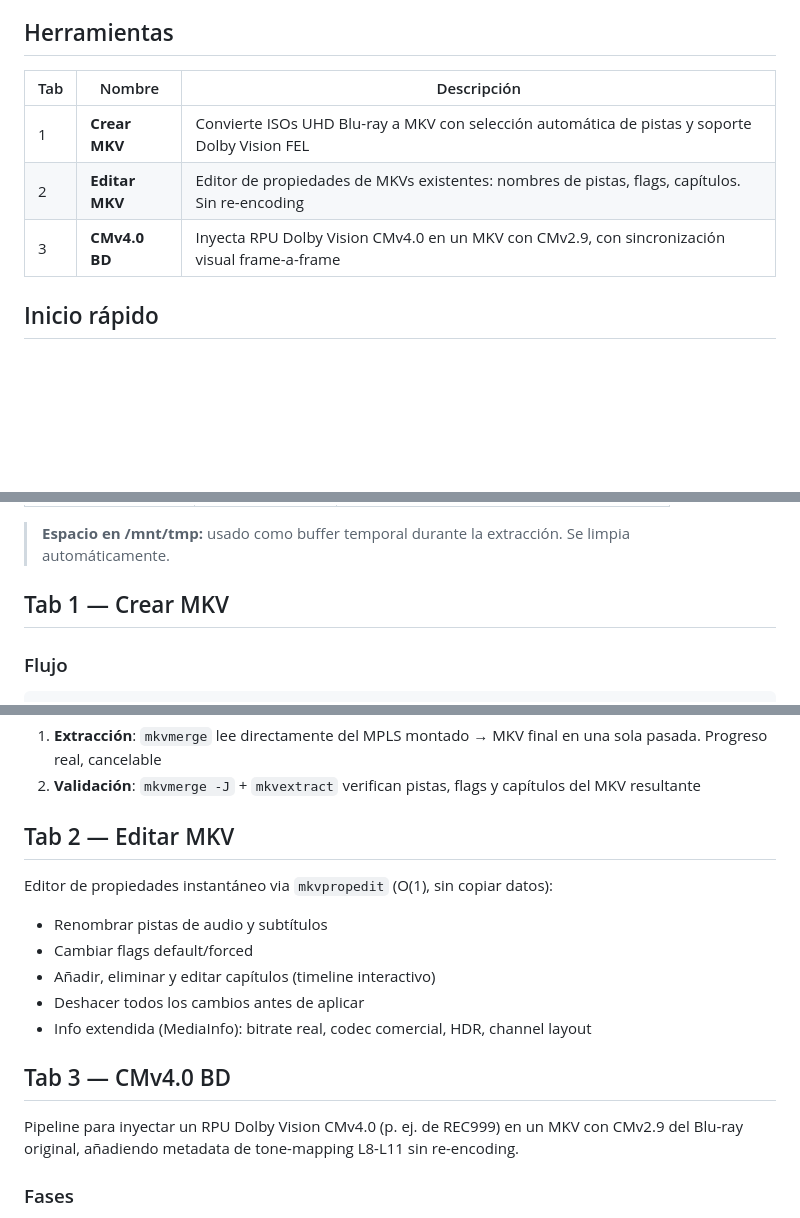
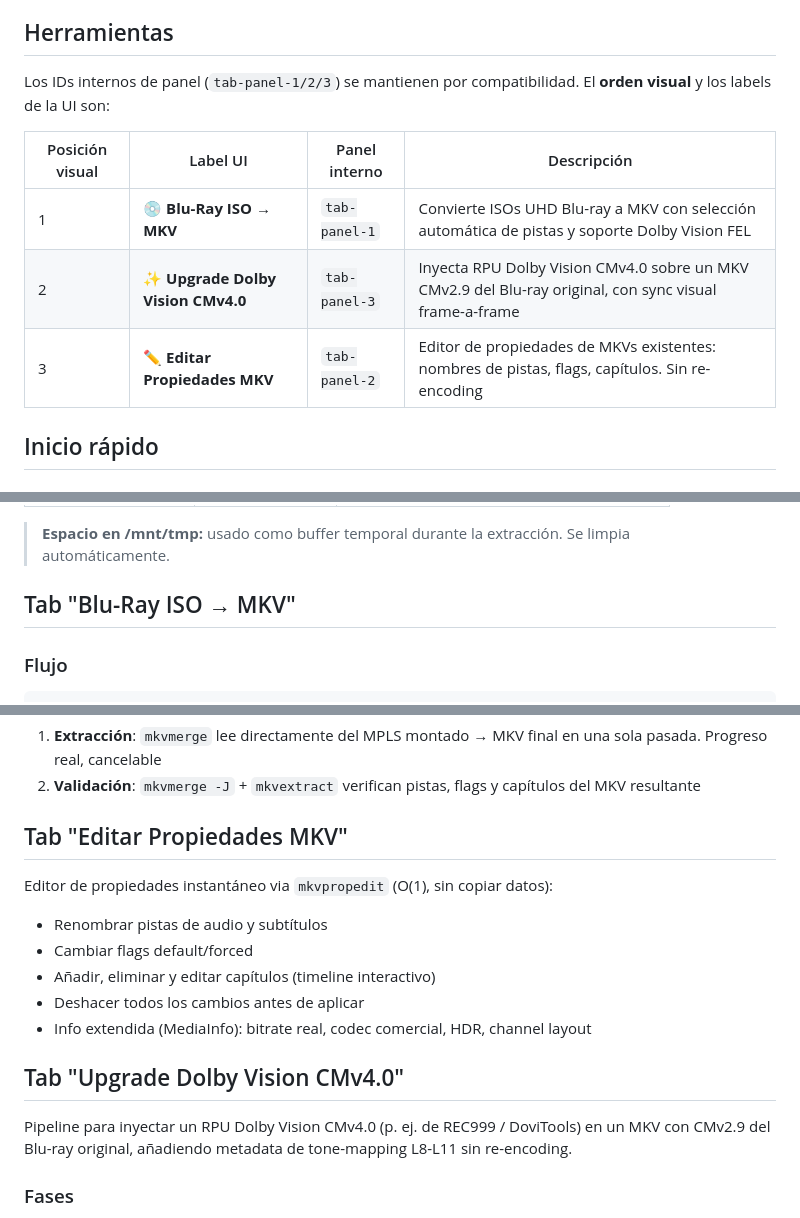
Before and after one commit to Aldicarus/hdo-iso-converter, a Markdown page: README.md, 3 parts joined by grey strips. Rendered like a GitHub page; blank space fills up the shorter version.

```diff
--- a/README.md
+++ b/README.md
@@ -4,11 +4,13 @@ Aplicación web en contenedor Docker para procesar contenido UHD Blu-ray. Diseñ
 
 ## Herramientas
 
-| Tab | Nombre | Descripción |
-|-----|--------|-------------|
-| 1 | **Crear MKV** | Convierte ISOs UHD Blu-ray a MKV con selección automática de pistas y soporte Dolby Vision FEL |
-| 2 | **Editar MKV** | Editor de propiedades de MKVs existentes: nombres de pistas, flags, capítulos. Sin re-encoding |
-| 3 | **CMv4.0 BD** | Inyecta RPU Dolby Vision CMv4.0 en un MKV con CMv2.9, con sincronización visual frame-a-frame |
+Los IDs internos de panel (`tab-panel-1/2/3`) se mantienen por compatibilidad. El **orden visual** y los labels de la UI son:
+
+| Posición visual | Label UI | Panel interno | Descripción |
+|---|----------|---|-------------|
+| 1 | 💿 **Blu-Ray ISO → MKV** | `tab-panel-1` | Convierte ISOs UHD Blu-ray a MKV con selección automática de pistas y soporte Dolby Vision FEL |
+| 2 | ✨ **Upgrade Dolby Vision CMv4.0** | `tab-panel-3` | Inyecta RPU Dolby Vision CMv4.0 sobre un MKV CMv2.9 del Blu-ray original, con sync visual frame-a-frame |
+| 3 | ✏️ **Editar Propiedades MKV** | `tab-panel-2` | Editor de propiedades de MKVs existentes: nombres de pistas, flags, capítulos. Sin re-encoding |
 
 ## Inicio rápido
 
@@ -79,7 +81,7 @@ CMV40_RPU_PATH=/ruta/cmv40_rpus    # RPUs CMv4.0 externos para Tab 3 (opcional)
 
 > **Espacio en /mnt/tmp:** usado como buffer temporal durante la extracción. Se limpia automáticamente.
 
-## Tab 1 — Crear MKV
+## Tab "Blu-Ray ISO → MKV"
 
 ### Flujo
 
@@ -111,7 +113,7 @@ MediaInfo y dovi_tool son opcionales — si fallan, el análisis continúa con d
 1. **Extracción**: `mkvmerge` lee directamente del MPLS montado → MKV final en una sola pasada. Progreso real, cancelable
 2. **Validación**: `mkvmerge -J` + `mkvextract` verifican pistas, flags y capítulos del MKV resultante
 
-## Tab 2 — Editar MKV
+## Tab "Editar Propiedades MKV"
 
 Editor de propiedades instantáneo via `mkvpropedit` (O(1), sin copiar datos):
 
@@ -121,9 +123,9 @@ Editor de propiedades instantáneo via `mkvpropedit` (O(1), sin copiar datos):
 - Deshacer todos los cambios antes de aplicar
 - Info extendida (MediaInfo): bitrate real, codec comercial, HDR, channel layout
 
-## Tab 3 — CMv4.0 BD
+## Tab "Upgrade Dolby Vision CMv4.0"
 
-Pipeline para inyectar un RPU Dolby Vision CMv4.0 (p. ej. de REC999) en un MKV con CMv2.9 del Blu-ray original, añadiendo metadata de tone-mapping L8-L11 sin re-encoding.
+Pipeline para inyectar un RPU Dolby Vision CMv4.0 (p. ej. de REC999 / DoviTools) en un MKV con CMv2.9 del Blu-ray original, añadiendo metadata de tone-mapping L8-L11 sin re-encoding.
 
 ### Fases
 
```
Also changed, not shown: CLAUDE.md (+35 -6 lines).
